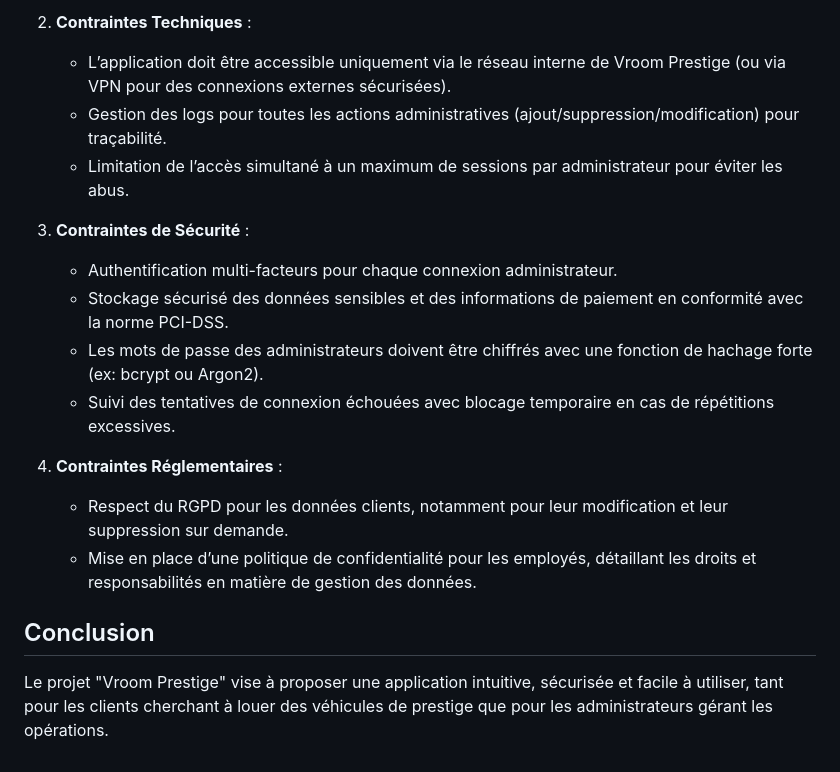
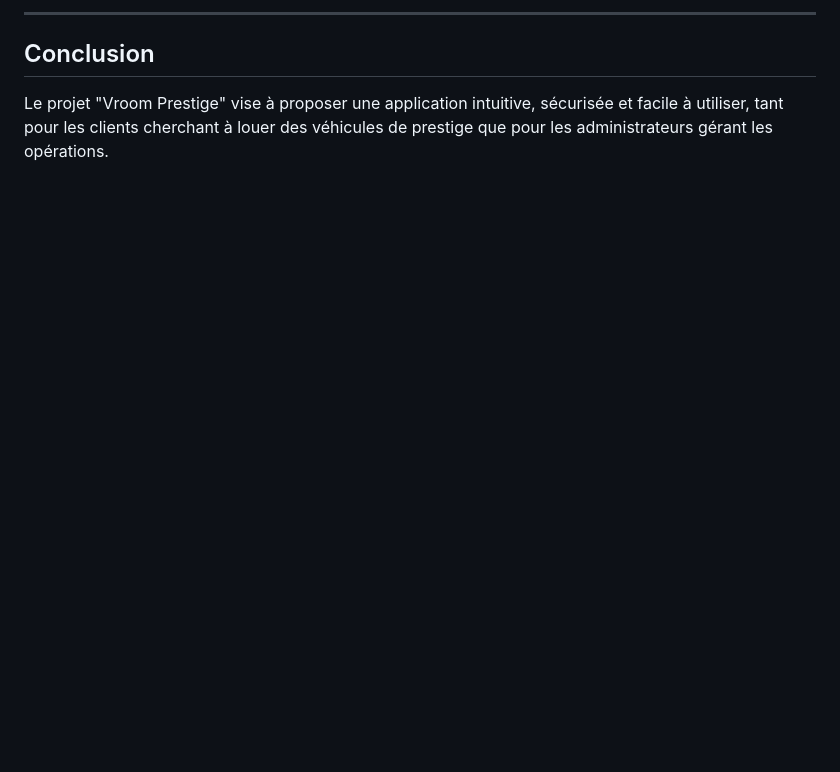
Before and after one commit to Souyakoff/Vroom-Prestige, a Markdown page: README.md, the part around the change printed below. Drawn GitHub-style; blank space fills up the shorter version.

```diff
--- a/README.md
+++ b/README.md
@@ -146,19 +135,5 @@ Voici des exemples de contraintes possibles pour chaque application. Cela pourra
 
-2. **Contraintes Techniques** :
-   - L’application doit être accessible uniquement via le réseau interne de Vroom Prestige (ou via VPN pour des connexions externes sécurisées).
-   - Gestion des logs pour toutes les actions administratives (ajout/suppression/modification) pour traçabilité.
-   - Limitation de l’accès simultané à un maximum de sessions par administrateur pour éviter les abus.
-
-3. **Contraintes de Sécurité** :
-   - Authentification multi-facteurs pour chaque connexion administrateur.
-   - Stockage sécurisé des données sensibles et des informations de paiement en conformité avec la norme PCI-DSS.
-   - Les mots de passe des administrateurs doivent être chiffrés avec une fonction de hachage forte (ex: bcrypt ou Argon2).
-   - Suivi des tentatives de connexion échouées avec blocage temporaire en cas de répétitions excessives.
-
-4. **Contraintes Réglementaires** :
-   - Respect du RGPD pour les données clients, notamment pour leur modification et leur suppression sur demande.
-   - Mise en place d’une politique de confidentialité pour les employés, détaillant les droits et responsabilités en matière de gestion des données.
-
+---
 
 ## Conclusion
 
```
Also changed, not shown: other parts of README.md (+30 -41 lines).
